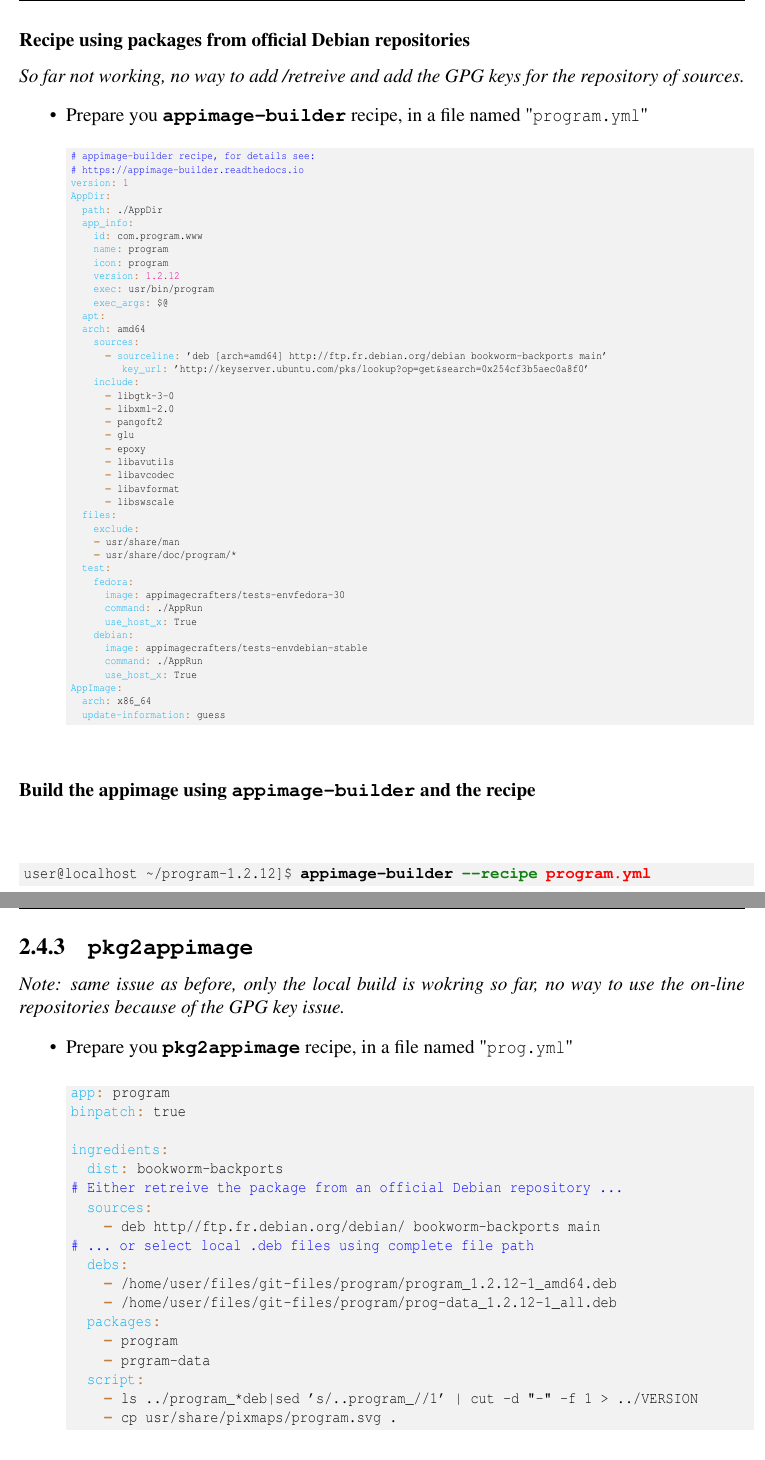
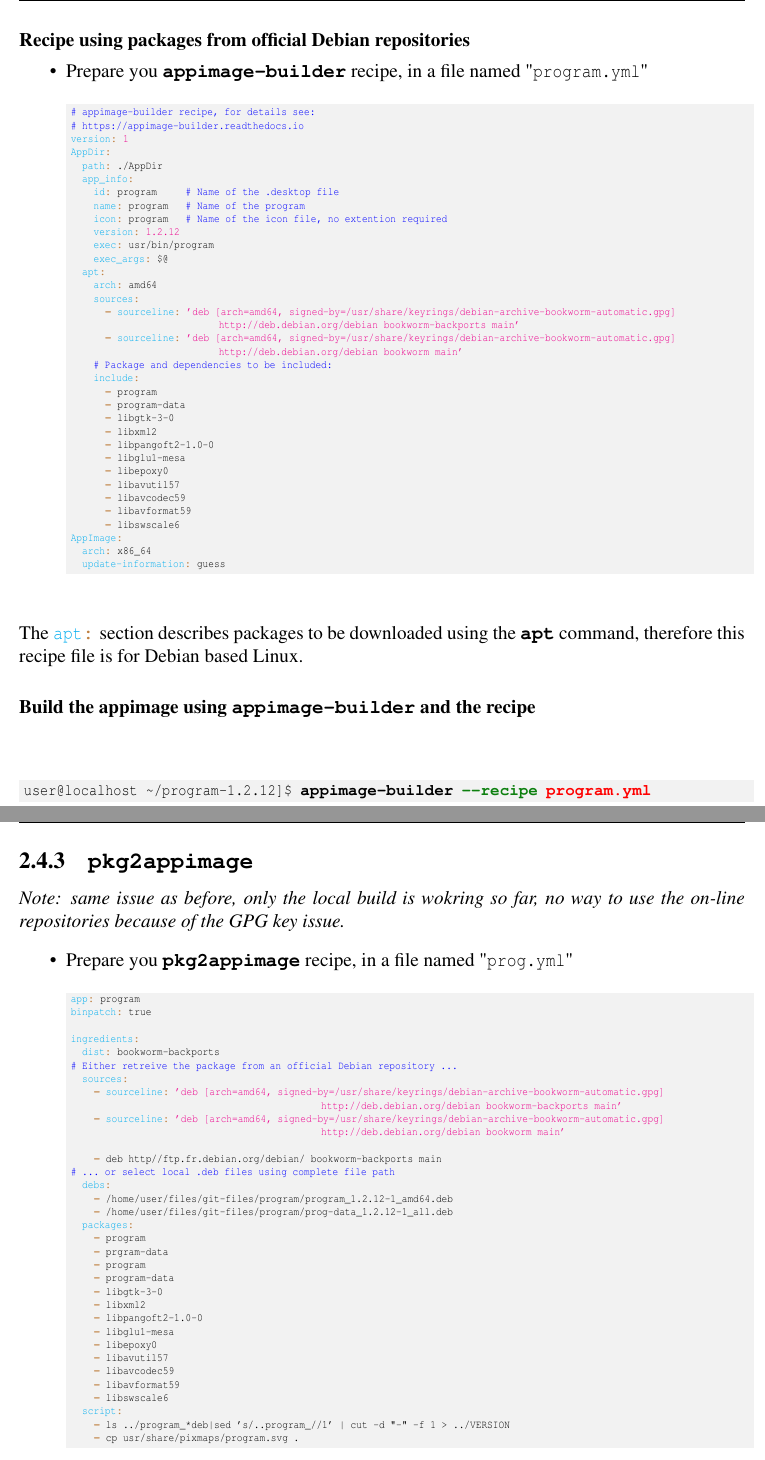
Before and after one commit to Slookeur/OPEN, a LaTeX thesis (open.tex, which reads packaging/appimage.tex): two parts of pages 65 and 66 of 68, joined at a grey line, cut so that both start at the same text. Compiled offline with pdfLaTeX.

Commit message:
OPEN sources: jeu. 20 juin 2024 19:07:36 CEST

```diff
--- a/packaging/appimage.tex
+++ b/packaging/appimage.tex
@@ -113,8 +109,6 @@
 \newpage
 \subsubsection*{Recipe using packages from official Debian repositories}
 
-{\em{So far not working, no way to add  /retreive and add the GPG keys for the repository of sources.}}
-
 \begin{itemize}
 \item Prepare you \abuild\ recipe, in a file named "\texttt{program.yml}"
 {\notsoscript{
@@ -125,46 +119,41 @@
 \yml{AppDir}
   \yml{path} ./AppDir
   \yml{app\_info}
-    \yml{id} com.program.www
-    \yml{name} program
-    \yml{icon} program
+    \yml{id} program     \comm{Name of the .desktop file}
+    \yml{name} program   \comm{Name of the program}
+    \yml{icon} program   \comm{Name of the icon file, no extention required}
     \yml{version} \magenta{1.2.12}
     \yml{exec} usr/bin/program
     \yml{exec\_args} \$@
   \yml{apt}
-  \yml{arch} amd64
+    \yml{arch} amd64
     \yml{sources}
-      \bbtt{-} \yml{sourceline} 'deb [arch=amd64] http://ftp.fr.debian.org/debian bookworm-backports main'
-         \yml{key_url} 'http://keyserver.ubuntu.com/pks/lookup?op=get&search=0x254cf3b5aec0a8f0'
+      \bbtt{-} \yml{sourceline} \magenta{'deb [arch=amd64, signed-by=/usr/share/keyrings/debian-archive-bookworm-automatic.gpg]
+                          http://deb.debian.org/debian bookworm-backports main'}
+      \bbtt{-} \yml{sourceline} \magenta{'deb [arch=amd64, signed-by=/usr/share/keyrings/debian-archive-bookworm-automatic.gpg]
+                          http://deb.debian.org/debian bookworm main'}
+    \comm{Package and dependencies to be included:}
     \yml{include}
+      \bbtt{-} program
+      \bbtt{-} program-data
       \bbtt{-} libgtk-3-0
-      \bbtt{-} libxml-2.0
-      \bbtt{-} pangoft2
-      \bbtt{-} glu
-      \bbtt{-} epoxy
-      \bbtt{-} libavutils
-      \bbtt{-} libavcodec
-      \bbtt{-} libavformat
-      \bbtt{-} libswscale
-  \yml{files}
-    \yml{exclude}
-    \bbtt{-} usr/share/man
-    \bbtt{-} usr/share/doc/program/*
-  \yml{test}
-    \yml{fedora}
-      \yml{image} appimagecrafters/tests-envfedora-30
-      \yml{command} ./AppRun
-      \yml{use\_host\_x} True
-    \yml{debian}
-      \yml{image} appimagecrafters/tests-envdebian-stable
-      \yml{command} ./AppRun
-      \yml{use\_host\_x} True
+      \bbtt{-} libxml2
+      \bbtt{-} libpangoft2-1.0-0
+      \bbtt{-} libglu1-mesa
+      \bbtt{-} libepoxy0
+      \bbtt{-} libavutil57
+      \bbtt{-} libavcodec59
+      \bbtt{-} libavformat59
+      \bbtt{-} libswscale6
 \yml{AppImage}
   \yml{arch} x86\_64
   \yml{update-information} guess
 \end{scripti}
 }}
 \end{itemize}
+The \yml{apt} section describes packages to be downloaded using the \bftt{apt} command, therefore this recipe file is for Debian based Linux.
+
+
 
 \subsubsection*{Build the appimage using \abuild\ and the recipe}
 
@@ -181,7 +170,7 @@
 
 \begin{itemize}
 \item Prepare you \pbuild\ recipe, in a file named "\texttt{prog.yml}"
-{\footnotesize{
+{\notsoscript{
 \begin{scripti}
 \yml{app} program
 \yml{binpatch} true
@@ -190,6 +179,11 @@
   \yml{dist} bookworm-backports
 \comm{Either retreive the package from an official Debian repository ...}
   \yml{sources}
+    \bbtt{-} \yml{sourceline} \magenta{'deb [arch=amd64, signed-by=/usr/share/keyrings/debian-archive-bookworm-automatic.gpg]
+                                            http://deb.debian.org/debian bookworm-backports main'}
+    \bbtt{-} \yml{sourceline} \magenta{'deb [arch=amd64, signed-by=/usr/share/keyrings/debian-archive-bookworm-automatic.gpg]
+                                            http://deb.debian.org/debian bookworm main'}
+
     \bbtt{-} deb http//ftp.fr.debian.org/debian/ bookworm-backports main
 \comm{... or select local .deb files using complete file path}
   \yml{debs}
@@ -198,6 +192,17 @@
   \yml{packages}
     \bbtt{-} program
     \bbtt{-} prgram-data
+    \bbtt{-} program
+    \bbtt{-} program-data
+    \bbtt{-} libgtk-3-0
+    \bbtt{-} libxml2
+    \bbtt{-} libpangoft2-1.0-0
+    \bbtt{-} libglu1-mesa
+    \bbtt{-} libepoxy0
+    \bbtt{-} libavutil57
+    \bbtt{-} libavcodec59
+    \bbtt{-} libavformat59
+    \bbtt{-} libswscale6
   \yml{script}
     \bbtt{-} ls ../program_*deb|sed 's/..\/program_//1' | cut -d "-" -f 1 > ../VERSION
     \bbtt{-} cp usr/share/pixmaps/program.svg .
```
Also changed, not shown: packaging/appimage.tex (10 more changed lines).
